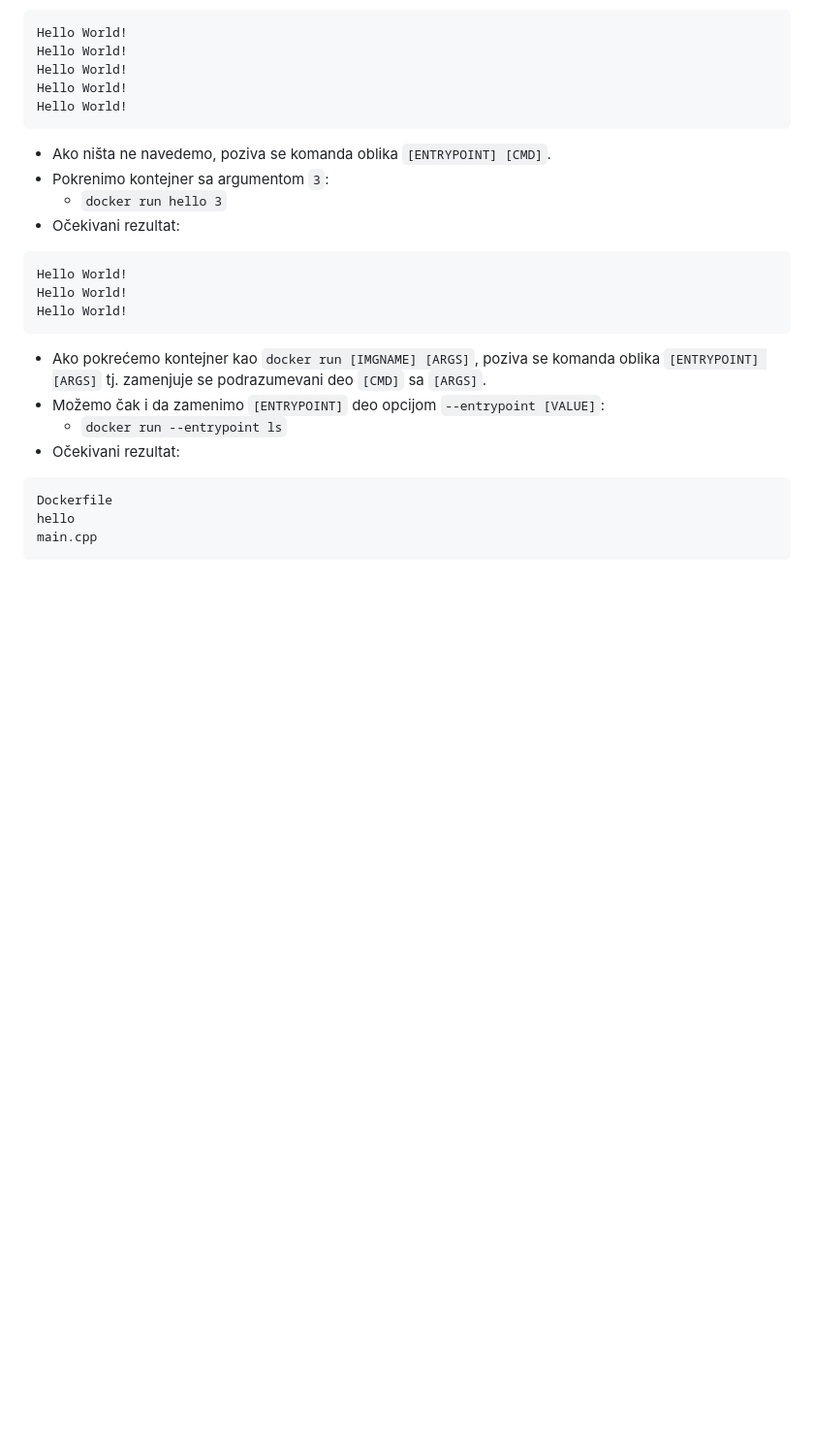
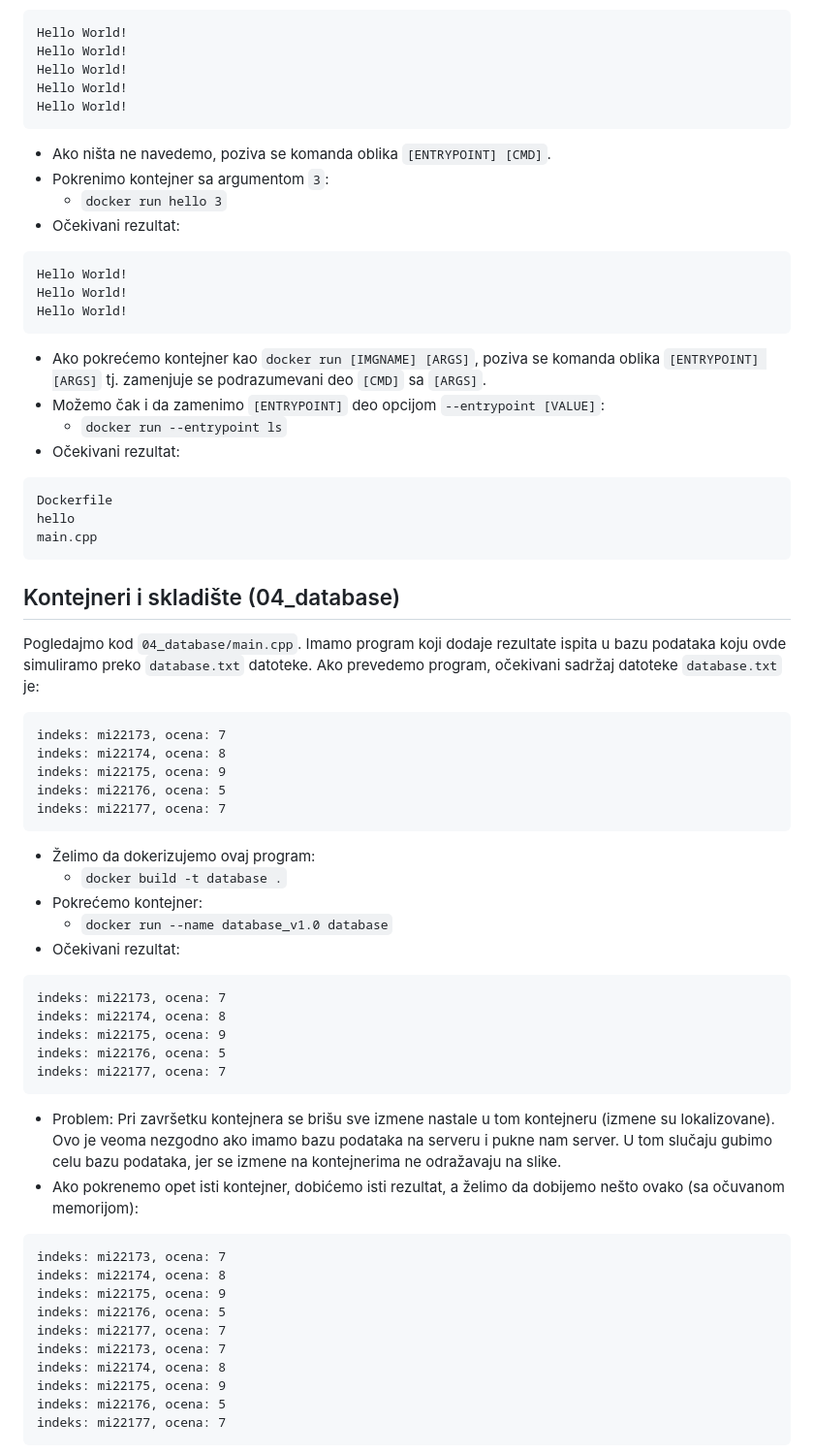
Before and after one commit to Robotmurlock/MATF-AZRS, a Markdown page: tema09_docker/README.md, the part around the change printed below. Shown: that part at 97% size. Rendered like a GitHub page; blank space fills up the shorter version.

````diff
--- a/tema09_docker/README.md
+++ b/tema09_docker/README.md
@@ -481,3 +481,41 @@ hello
 main.cpp
 ```
 
+## Kontejneri i skladište (04_database)
+
+Pogledajmo kod `04_database/main.cpp`. Imamo program koji dodaje rezultate ispita u bazu podataka koju ovde simuliramo preko `database.txt` datoteke. Ako prevedemo program, očekivani sadržaj datoteke `database.txt` je:
+```
+indeks: mi22173, ocena: 7
+indeks: mi22174, ocena: 8
+indeks: mi22175, ocena: 9
+indeks: mi22176, ocena: 5
+indeks: mi22177, ocena: 7
+```
+
+- Želimo da dokerizujemo ovaj program:
+    * `docker build -t database .`
+- Pokrećemo kontejner:
+    * `docker run --name database_v1.0 database`
+- Očekivani rezultat:
+```
+indeks: mi22173, ocena: 7
+indeks: mi22174, ocena: 8
+indeks: mi22175, ocena: 9
+indeks: mi22176, ocena: 5
+indeks: mi22177, ocena: 7
+```
+- Problem: Pri završetku kontejnera se brišu sve izmene nastale u tom kontejneru (izmene su lokalizovane). Ovo je veoma nezgodno ako imamo bazu podataka na serveru i pukne nam server. U tom slučaju gubimo celu bazu podataka, jer se izmene na kontejnerima ne odražavaju na slike.
+- Ako pokrenemo opet isti kontejner, dobićemo isti rezultat, a želimo da dobijemo nešto ovako (sa očuvanom memorijom):
+```
+indeks: mi22173, ocena: 7
+indeks: mi22174, ocena: 8
+indeks: mi22175, ocena: 9
+indeks: mi22176, ocena: 5
+indeks: mi22177, ocena: 7
+indeks: mi22173, ocena: 7
+indeks: mi22174, ocena: 8
+indeks: mi22175, ocena: 9
+indeks: mi22176, ocena: 5
+indeks: mi22177, ocena: 7
+```
+
````
Also changed, not shown: other parts of tema09_docker/README.md (+31 -0 lines), tema09_docker/images/database1.png (added), 2 other files.
